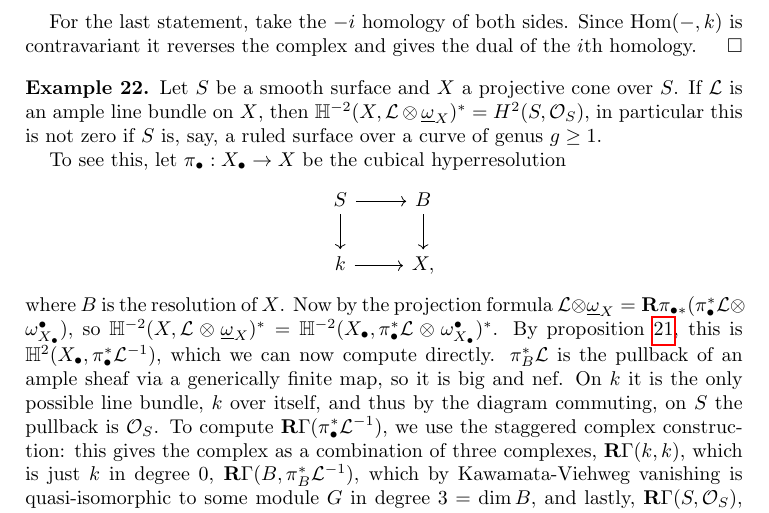
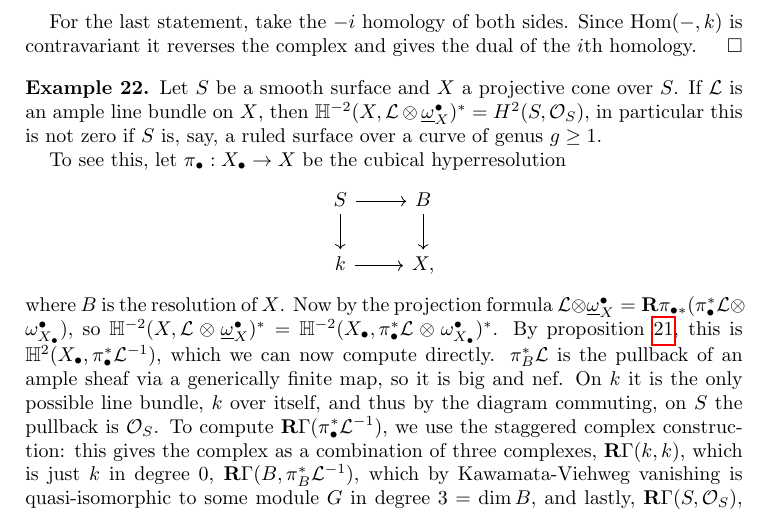
Before and after one commit to gclenaghan/thesis, a LaTeX paper (misc.tex): part of page 8 of 10, cut so that both start at the same text. Compiled offline with pdfLaTeX.

Commit message:
add bullet to \db

```diff
--- a/misc.tex
+++ b/misc.tex
@@ -78,7 +78,7 @@
 \newcommand{\tu}{\underline{2}}
 \DeclareMathOperator{\red}{red}
 \newcommand{\DB}{\underline{\Omega}}
-\newcommand{\db}{\underline{\omega}}
+\newcommand{\db}{\underline{\omega}^\bullet}
 \DeclareMathOperator{\tot}{tot}
 
 \begin{document}
```
